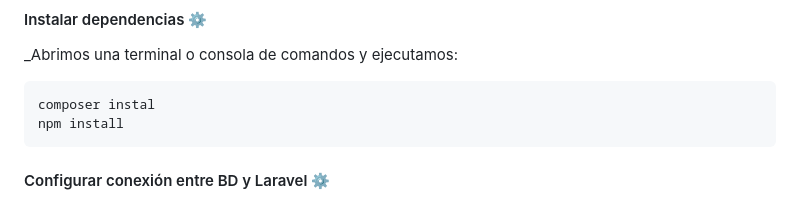
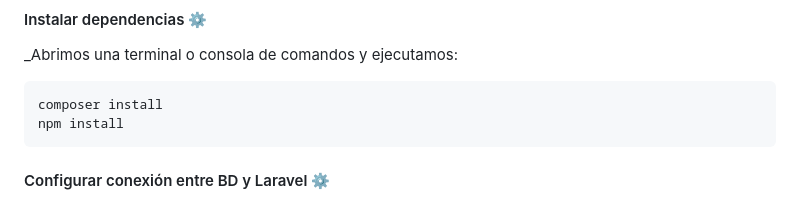
Before and after one commit to brian623/poryectoHoteles, a Markdown page: README.md, the part around the change. GitHub-like rendering.

````diff
--- a/README.md
+++ b/README.md
@@ -119,7 +119,7 @@ _Listo!! Nuestra base datos ya esta restaurada para usar en nuestro proyecto_
 
 _Abrimos una terminal o consola de comandos y ejecutamos:
 ```
-composer instal
+composer install
 npm install
 ```
 
````
